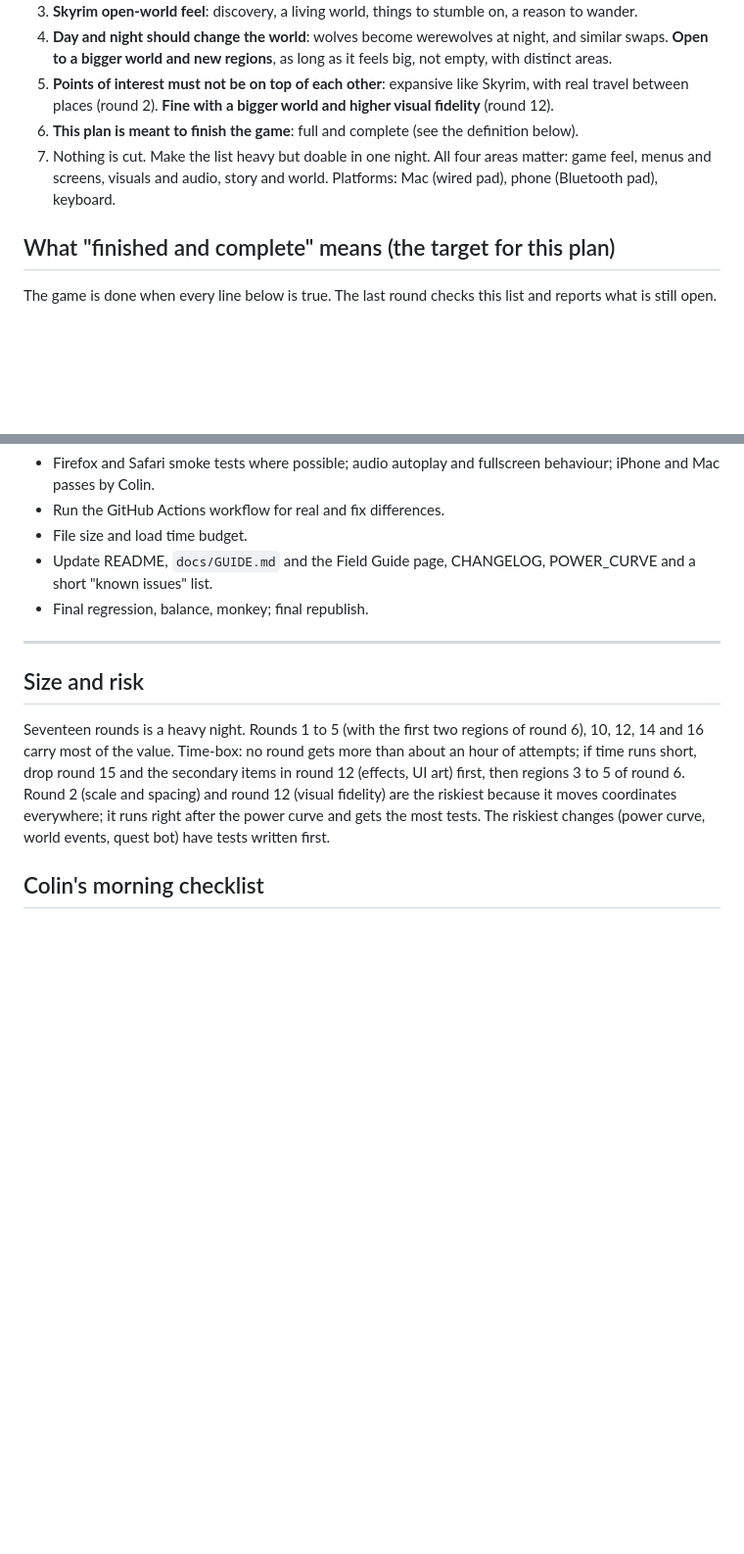
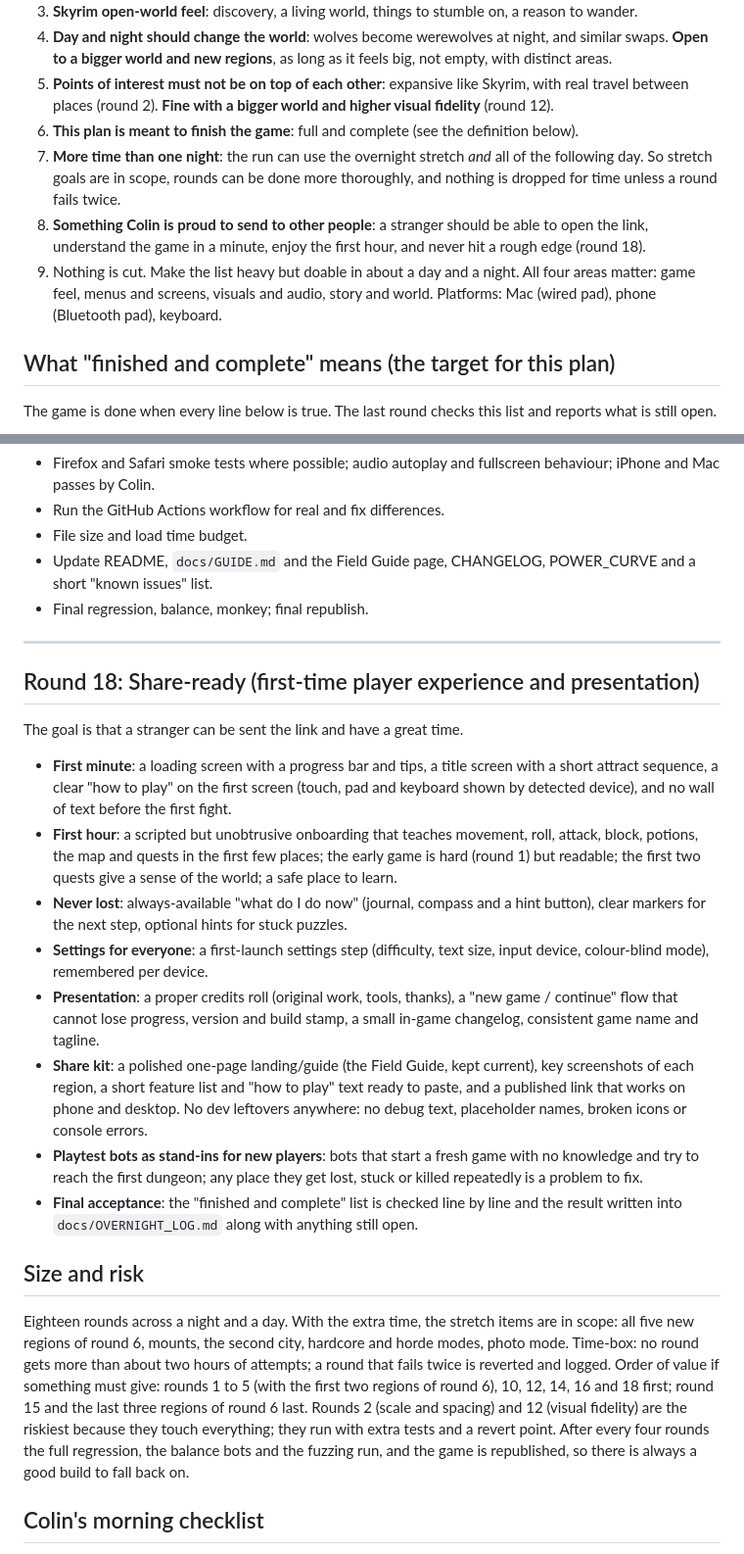
Before and after one commit to colinduke2-byte/coop-platformer, a Markdown page: frostfall/docs/POLISH_PLAN.md, 2 parts joined by grey strips. Shown at 98% size. Rendered like a GitHub page; blank space fills up the shorter version.

Commit message:
Polish plan: a day and a night, share-ready round, thorough scope
Co-Authored-By: Claude Sonnet 5.5 <noreply@anthropic.com>
Claude-Session: https://claude.ai/code/session_012wRrd6fzsquLaYooPzVoAN

```diff
--- a/frostfall/docs/POLISH_PLAN.md
+++ b/frostfall/docs/POLISH_PLAN.md
@@ -7,7 +7,9 @@ Colin's direction (his words, summarised; the night-cycle and new-regions reques
 4. **Day and night should change the world**: wolves become werewolves at night, and similar swaps. **Open to a bigger world and new regions**, as long as it feels big, not empty, with distinct areas.
 5. **Points of interest must not be on top of each other**: expansive like Skyrim, with real travel between places (round 2). **Fine with a bigger world and higher visual fidelity** (round 12).
 6. **This plan is meant to finish the game**: full and complete (see the definition below).
-7. Nothing is cut. Make the list heavy but doable in one night. All four areas matter: game feel, menus and screens, visuals and audio, story and world. Platforms: Mac (wired pad), phone (Bluetooth pad), keyboard.
+7. **More time than one night**: the run can use the overnight stretch *and* all of the following day. So stretch goals are in scope, rounds can be done more thoroughly, and nothing is dropped for time unless a round fails twice.
+8. **Something Colin is proud to send to other people**: a stranger should be able to open the link, understand the game in a minute, enjoy the first hour, and never hit a rough edge (round 18).
+9. Nothing is cut. Make the list heavy but doable in about a day and a night. All four areas matter: game feel, menus and screens, visuals and audio, story and world. Platforms: Mac (wired pad), phone (Bluetooth pad), keyboard.
 
 ## What "finished and complete" means (the target for this plan)
 The game is done when every line below is true. The last round checks this list and reports what is still open.
@@ -182,8 +184,19 @@ Defaults if Colin does not say otherwise: move to 480x270, and keep the pixel-ar
 
 ---
 
+## Round 18: Share-ready (first-time player experience and presentation)
+The goal is that a stranger can be sent the link and have a great time.
+- **First minute**: a loading screen with a progress bar and tips, a title screen with a short attract sequence, a clear "how to play" on the first screen (touch, pad and keyboard shown by detected device), and no wall of text before the first fight.
+- **First hour**: a scripted but unobtrusive onboarding that teaches movement, roll, attack, block, potions, the map and quests in the first few places; the early game is hard (round 1) but readable; the first two quests give a sense of the world; a safe place to learn.
+- **Never lost**: always-available "what do I do now" (journal, compass and a hint button), clear markers for the next step, optional hints for stuck puzzles.
+- **Settings for everyone**: a first-launch settings step (difficulty, text size, input device, colour-blind mode), remembered per device.
+- **Presentation**: a proper credits roll (original work, tools, thanks), a "new game / continue" flow that cannot lose progress, version and build stamp, a small in-game changelog, consistent game name and tagline.
+- **Share kit**: a polished one-page landing/guide (the Field Guide, kept current), key screenshots of each region, a short feature list and "how to play" text ready to paste, and a published link that works on phone and desktop. No dev leftovers anywhere: no debug text, placeholder names, broken icons or console errors.
+- **Playtest bots as stand-ins for new players**: bots that start a fresh game with no knowledge and try to reach the first dungeon; any place they get lost, stuck or killed repeatedly is a problem to fix.
+- **Final acceptance**: the "finished and complete" list is checked line by line and the result written into `docs/OVERNIGHT_LOG.md` along with anything still open.
+
 ## Size and risk
-Seventeen rounds is a heavy night. Rounds 1 to 5 (with the first two regions of round 6), 10, 12, 14 and 16 carry most of the value. Time-box: no round gets more than about an hour of attempts; if time runs short, drop round 15 and the secondary items in round 12 (effects, UI art) first, then regions 3 to 5 of round 6. Round 2 (scale and spacing) and round 12 (visual fidelity) are the riskiest because it moves coordinates everywhere; it runs right after the power curve and gets the most tests. The riskiest changes (power curve, world events, quest bot) have tests written first.
+Eighteen rounds across a night and a day. With the extra time, the stretch items are in scope: all five new regions of round 6, mounts, the second city, hardcore and horde modes, photo mode. Time-box: no round gets more than about two hours of attempts; a round that fails twice is reverted and logged. Order of value if something must give: rounds 1 to 5 (with the first two regions of round 6), 10, 12, 14, 16 and 18 first; round 15 and the last three regions of round 6 last. Rounds 2 (scale and spacing) and 12 (visual fidelity) are the riskiest because they touch everything; they run with extra tests and a revert point. After every four rounds the full regression, the balance bots and the fuzzing run, and the game is republished, so there is always a good build to fall back on.
 
 ## Colin's morning checklist
 1. Play 20 minutes from a new game: is the early game properly hard? Does grinding clearly pay off? Walk out at dusk: is night a different world?
```
